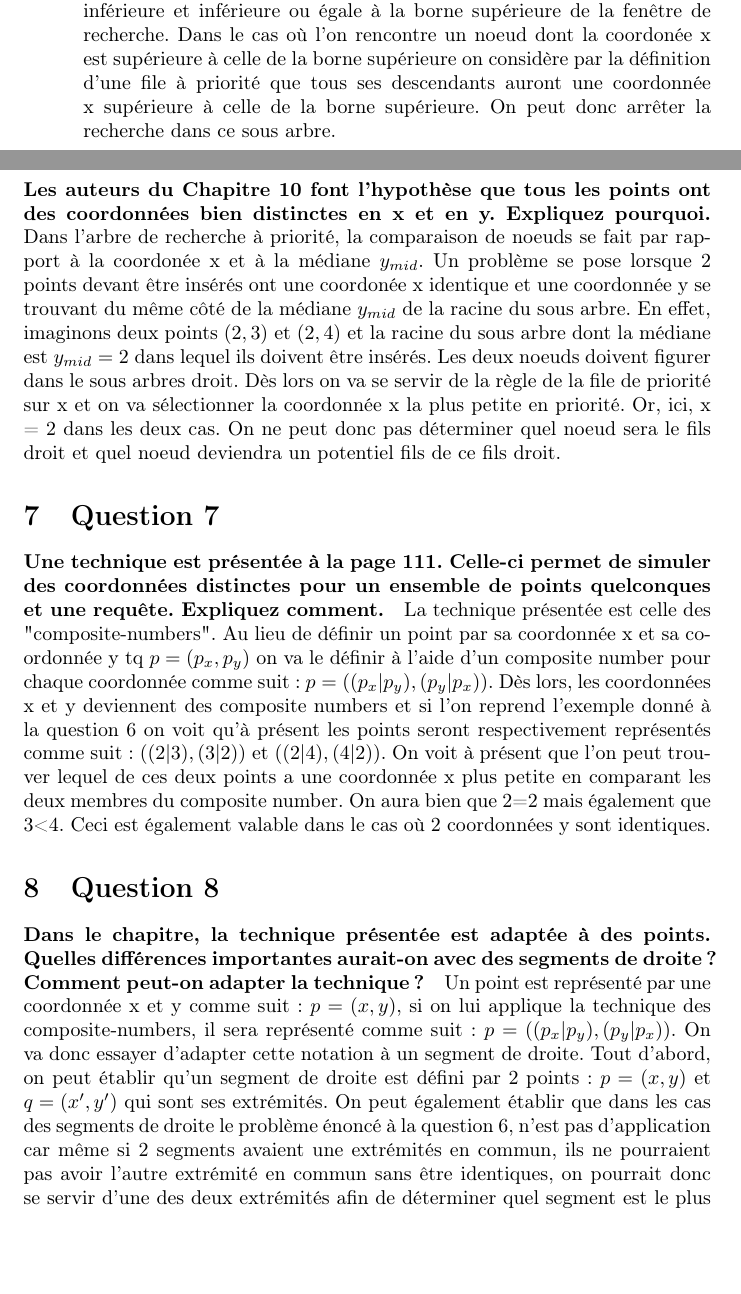
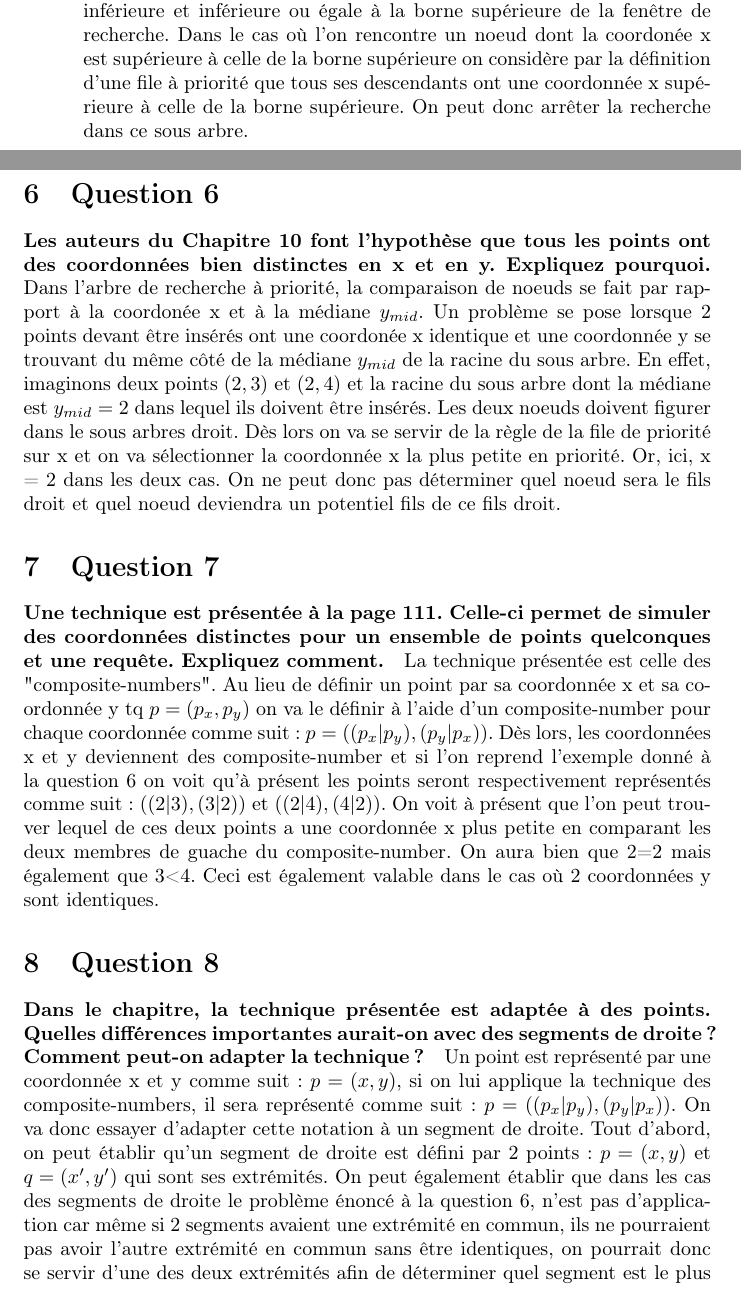
Before and after one commit to ThomasBernard28/windowing, a LaTeX document (rapport/rapport.tex): two parts of pages 6 and 7 of 8, joined at a grey line, cut so that both start at the same text, the shorter picture padded with empty space. Compiled offline with pdfLaTeX.

Commit message:
Update rapport.tex
Final check for orthograph

```diff
--- a/rapport/rapport.tex
+++ b/rapport/rapport.tex
@@ -222,7 +222,7 @@ une condition qui contrôle pour chaque noeud de chaque sous-arbre en partant de
         Si c'est le cas, alors on peut accepter l'entièreté du sous arbres car les fils de la racine de ce sous arbres auront une coordonnée supérieure ou égale à celle de leur père.
         \item \textbf{Fenêtre bornée par un x minimum et un x maximum.} Dans ce cas on associe les deux conditions. Il faut que pour chaque noeud du sous arbre considéré, la coordonnée x soit supérieure ou égale à la borne inférieure et
         inférieure ou égale à la borne supérieure de la fenêtre de recherche. Dans le cas où l'on rencontre un noeud dont la coordonée x est supérieure à celle de la borne supérieure on considère par la définition
-        d'une file à priorité que tous ses descendants auront une coordonnée x supérieure à celle de la borne supérieure. On peut donc arrêter la recherche dans ce sous arbre.
+        d'une file à priorité que tous ses descendants ont une coordonnée x supérieure à celle de la borne supérieure. On peut donc arrêter la recherche dans ce sous arbre.
         \item \textbf{Fenêtre non bornée sur un y minimum.} Dans le cas où la fenêtre n'est pas bornée sur un y minimum on peut établir que tous les sous abres à gauche du noeud
         $v_{split}$ auront une coordonnée en y comprise dans l'intervalle car la coordonnée y minimale se trouve dans la feuille la plus à gauche de l'arbre.
         \item \textbf{Fenêtre non bornée sur un y maximum.} Dans le cas où la fenêtre n'est pas bornée sur un y maximum on peut établir que tous les sous arbres à droite du noeud
@@ -241,10 +241,10 @@ et quel noeud deviendra un potentiel fils de ce fils droit.
     \paragraph{Une technique est présentée à la page 111. Celle-ci permet de simuler des coordonnées
 distinctes pour un ensemble de points quelconques et une requête. Expliquez comment.}
 La technique présentée est celle des "composite-numbers". Au lieu de définir un point par sa coordonnée x et sa coordonnée y tq $p = (p_x , p_y)$ on va le définir à l'aide
-d'un composite number pour chaque coordonnée comme suit : $p = ((p_x|p_y),(p_y|p_x))$.
-Dès lors, les coordonnées x et y deviennent des composite numbers et si l'on reprend l'exemple donné à la question 6 on voit qu'à présent les points seront respectivement
+d'un composite-number pour chaque coordonnée comme suit : $p = ((p_x|p_y),(p_y|p_x))$.
+Dès lors, les coordonnées x et y deviennent des composite-number et si l'on reprend l'exemple donné à la question 6 on voit qu'à présent les points seront respectivement
 représentés comme suit : $((2|3), (3|2))$ et $((2|4),(4|2))$. On voit à présent que l'on peut trouver lequel de ces deux points a une coordonnée x plus petite en comparant
-les deux membres du composite number. On aura bien que 2=2 mais également que 3<4. Ceci est également valable dans le cas où 2 coordonnées y sont identiques.
+les deux membres de guache du composite-number. On aura bien que 2=2 mais également que 3<4. Ceci est également valable dans le cas où 2 coordonnées y sont identiques.
 
 \section{Question 8}
     \paragraph{Dans le chapitre, la technique présentée est adaptée à des points. Quelles différences
@@ -253,7 +253,7 @@ les deux membres du composite number. On aura bien que 2=2 mais également que 3
     représenté comme suit : $p = ((p_x|p_y),(p_y|p_x))$. On va donc essayer d'adapter cette notation à un segment de droite. Tout d'abord,
     on peut établir qu'un segment de droite est défini par 2 points : $p = (x,y)$ et $q=(x',y')$ qui sont ses extrémités. On peut également
     établir que dans les cas des segments de droite le problème énoncé à la question 6, n'est pas d'application car même si 2 segments avaient
-    une extrémités en commun, ils ne pourraient pas avoir l'autre extrémité en commun sans être identiques, on pourrait donc se servir d'une
+    une extrémité en commun, ils ne pourraient pas avoir l'autre extrémité en commun sans être identiques, on pourrait donc se servir d'une
     des deux extrémités afin de déterminer quel segment est le plus proche du x parent ou de la médiane parent. Dès lors, nous avions pensé
     à écrire un segment comme suit : $segment = ((x|y),(x'|y'))$ mais il s'avère que cela rendra le calcul de la médiane plus compliqué du fait
     qu'il faudra accéder aux 2 termes du composite-number. En conclusion un segment sera représenté comme suit : $segment = ((x|x'),(y|y'))$ c'est à dire,
```
